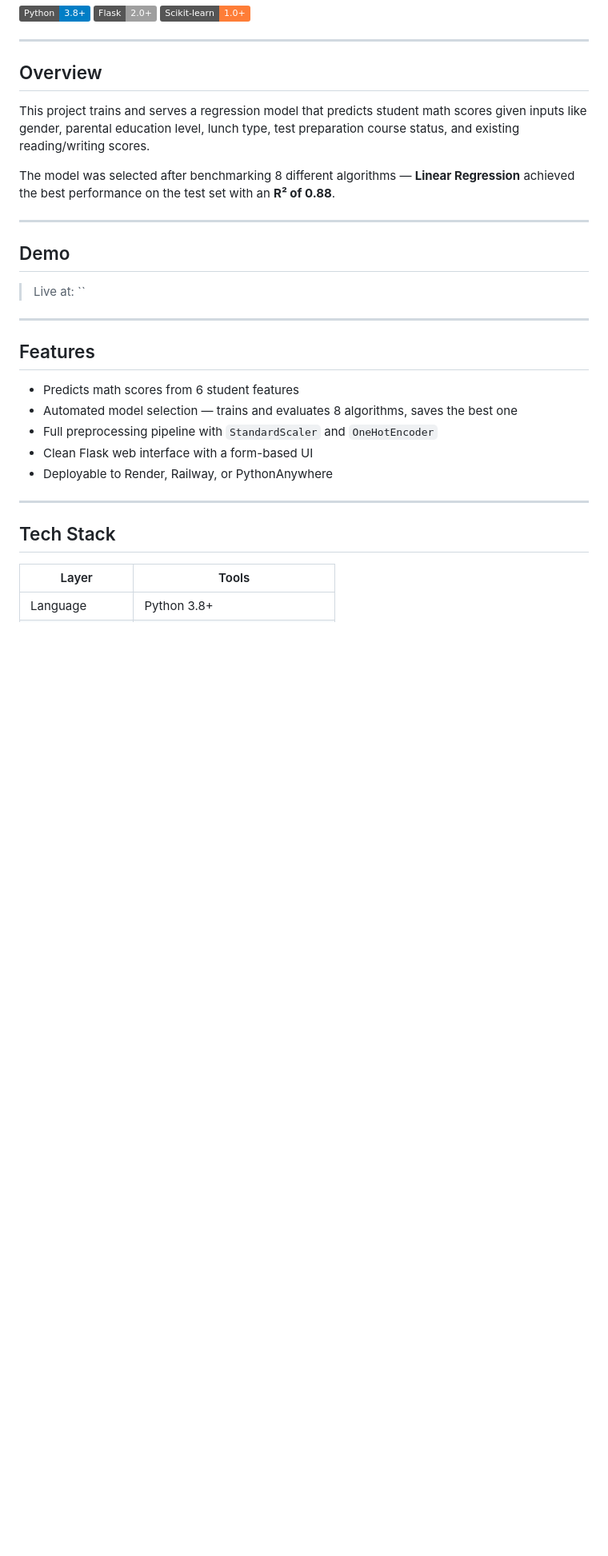
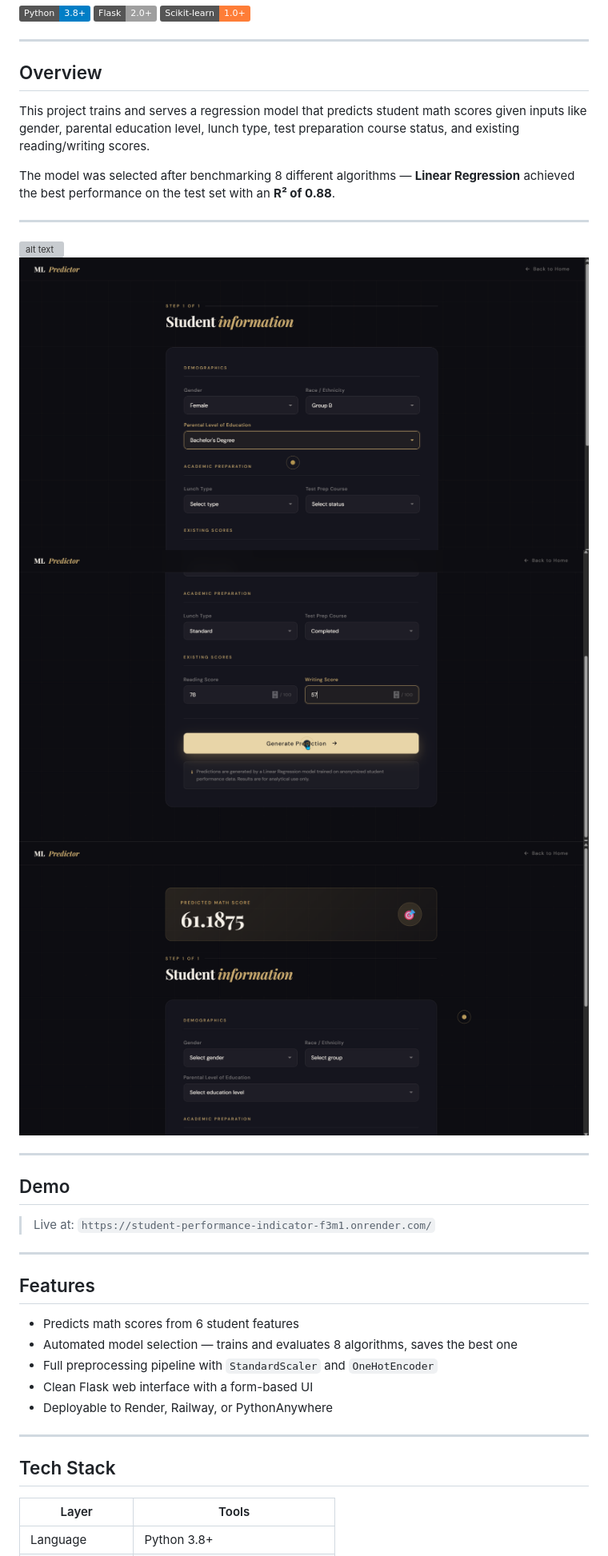
Before and after one commit to vaibhav3792/Student_Performance_Indicator, a Markdown page: README.md, the part around the change. Shown at 80% size. GitHub-like rendering; pictures changed too: image-1.png (added), image-2.png (added), image-3.png (added); badges without logos; blank space fills up the shorter version; grey boxes are pictures that could not be loaded.

```diff
--- a/README.md
+++ b/README.md
@@ -13,10 +13,16 @@ This project trains and serves a regression model that predicts student math sco
 The model was selected after benchmarking 8 different algorithms — **Linear Regression** achieved the best performance on the test set with an **R² of 0.88**.
 
 ---
+![alt text](image.png)
+![alt text](image-1.png)
+![alt text](image-2.png)
+![alt text](image-3.png)
+
+---
 
 ## Demo
 
-> Live at: ``
+> Live at: `https://student-performance-indicator-f3m1.onrender.com/`
 
 ---
 
```
Also changed, not shown: 4 other files.
